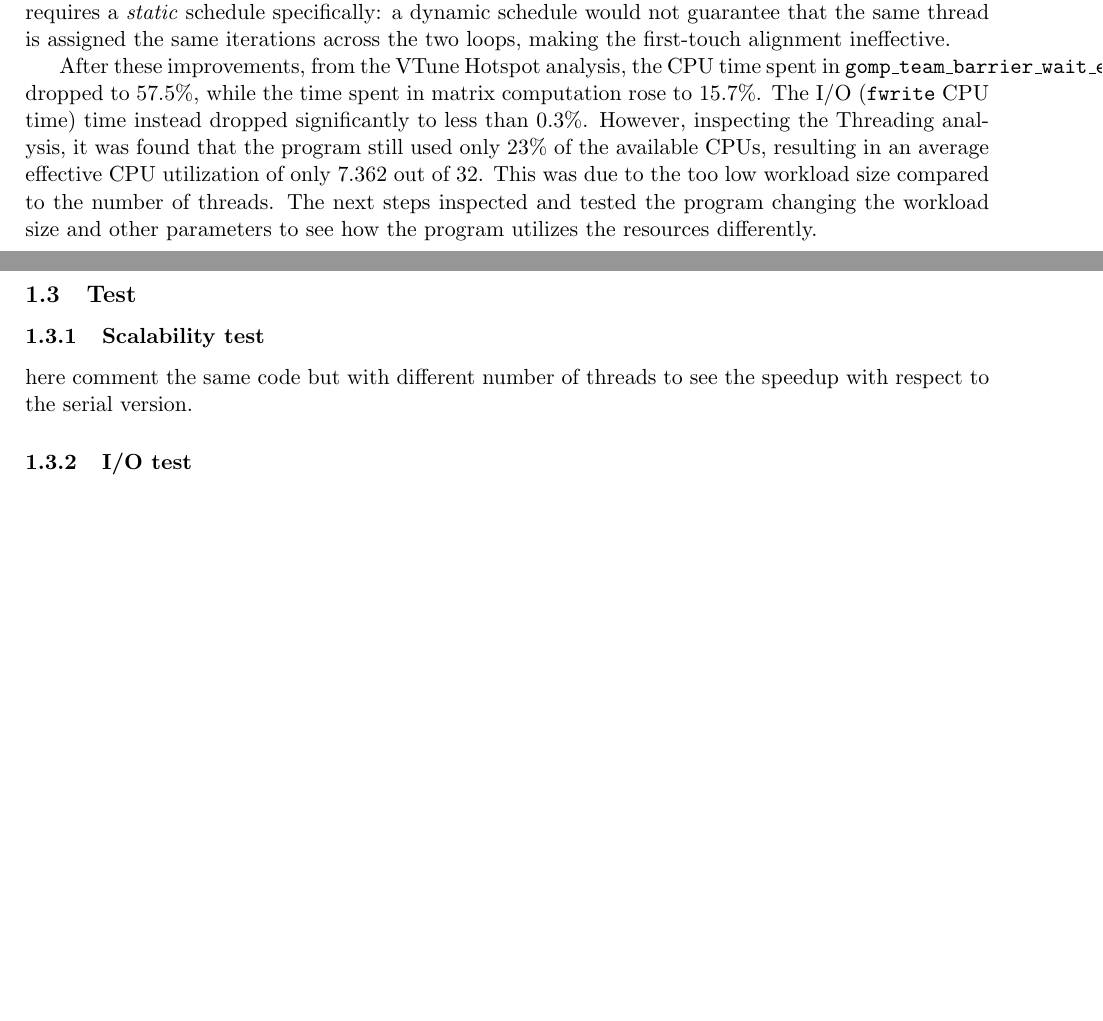
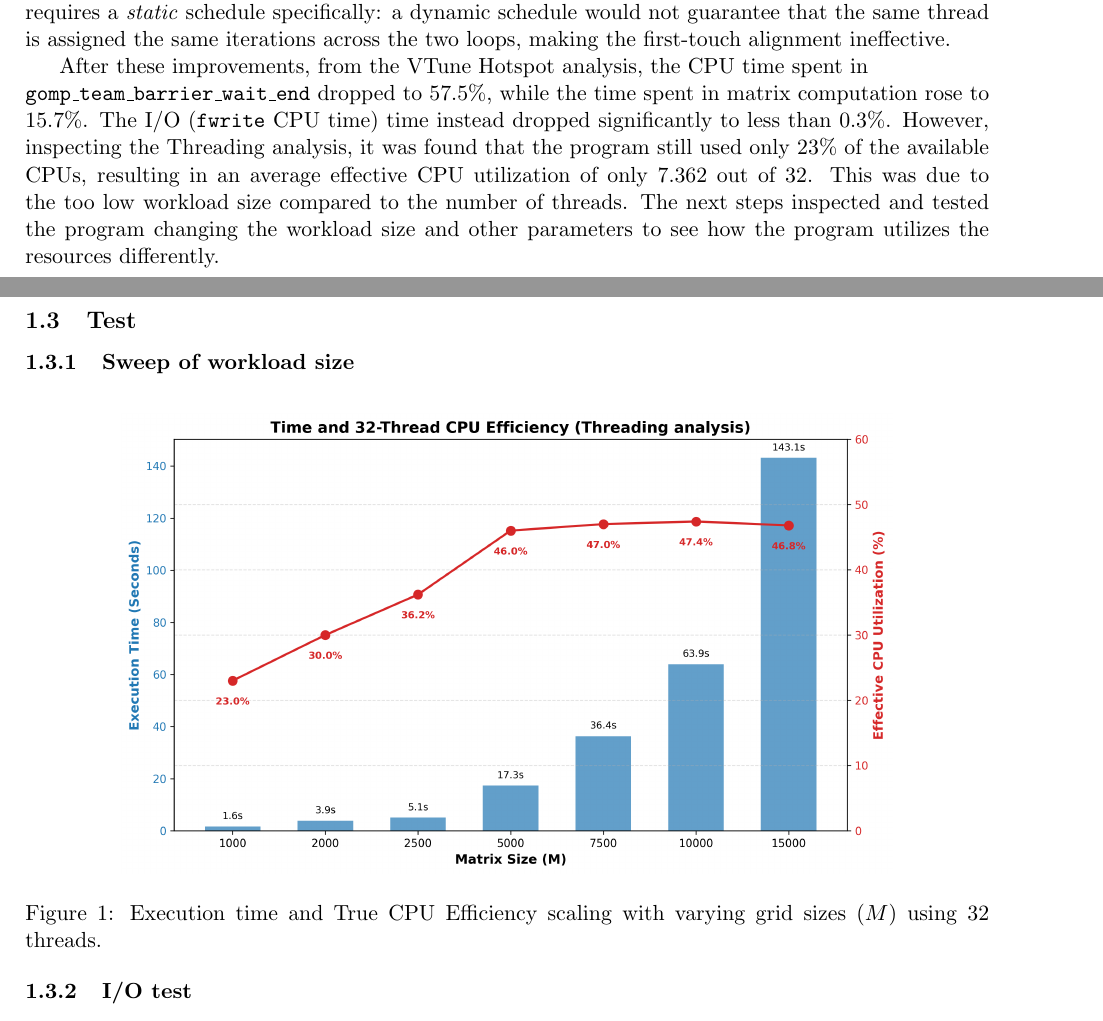
Before and after one commit to TucanoCode04/HPC_Exam_Project_01, a LaTeX document (report/report.tex, which reads assignment_1/ass1.tex): two parts of pages 2 and 3 of 4, joined at a grey line, cut so that both start at the same text, the shorter picture padded with empty space. Compiled offline with pdfLaTeX.

Commit message:
rep changes

```diff
--- a/assignment_1/ass1.tex
+++ b/assignment_1/ass1.tex
@@ -80,15 +80,20 @@ a dynamic schedule would not guarantee that the
 same thread is assigned the same iterations across the two loops, making
 the first-touch alignment ineffective.
 
-After these improvements, from the VTune Hotspot analysis, the CPU time spent in \texttt{gomp\_team\_barrier\_wait\_end} dropped to 57.5\%,
+After these improvements, from the VTune Hotspot analysis, the CPU time spent in \\\texttt{gomp\_team\_barrier\_wait\_end} dropped to 57.5\%,
 while the time spent in matrix computation rose to 15.7\%. The I/O (\texttt{fwrite} CPU time) time instead dropped significantly to less than 0.3\%.
 However, inspecting the Threading analysis, it was found that the program still used only 23\% of the available CPUs, resulting in an average effective
 CPU utilization of only 7.362 out of 32. This was due to the too low workload size compared to the number of threads. The next steps
 inspected and tested the program changing the workload size and other parameters to see how the program utilizes the resources differently.
 
 \subsection{Test}
-\subsubsection{Scalability test}
-here comment the same code but with different number of threads to see the speedup with respect to the serial version.
+\subsubsection{Sweep of workload size}
+\begin{figure}[H]
+    \centering
+    \includegraphics[width=0.8\textwidth]{../assignment_1/plots/timeandCPUU.png}
+    \caption{Execution time and True CPU Efficiency scaling with varying grid sizes ($M$) using 32 threads.}
+    \label{fig:performance_scaling}
+\end{figure}
 \subsubsection{I/O test}
 run the program with and without the write amtrix function to see the difference.
 \subsubsection{Sweep of number of threads per matrix dimension}
--- a/report/report.tex
+++ b/report/report.tex
@@ -1,5 +1,7 @@
 \documentclass[11pt,a4paper]{article}
 \usepackage{geometry}
+\usepackage{graphicx}
+\usepackage{float}
 \geometry{
     a4paper,
     top=2cm,    % Ridotto da 2.5 a 1.5
```
Also changed, not shown: assignment_1/plots/timeandCPUU.png (added), report/report.pdf, 5 other files.
